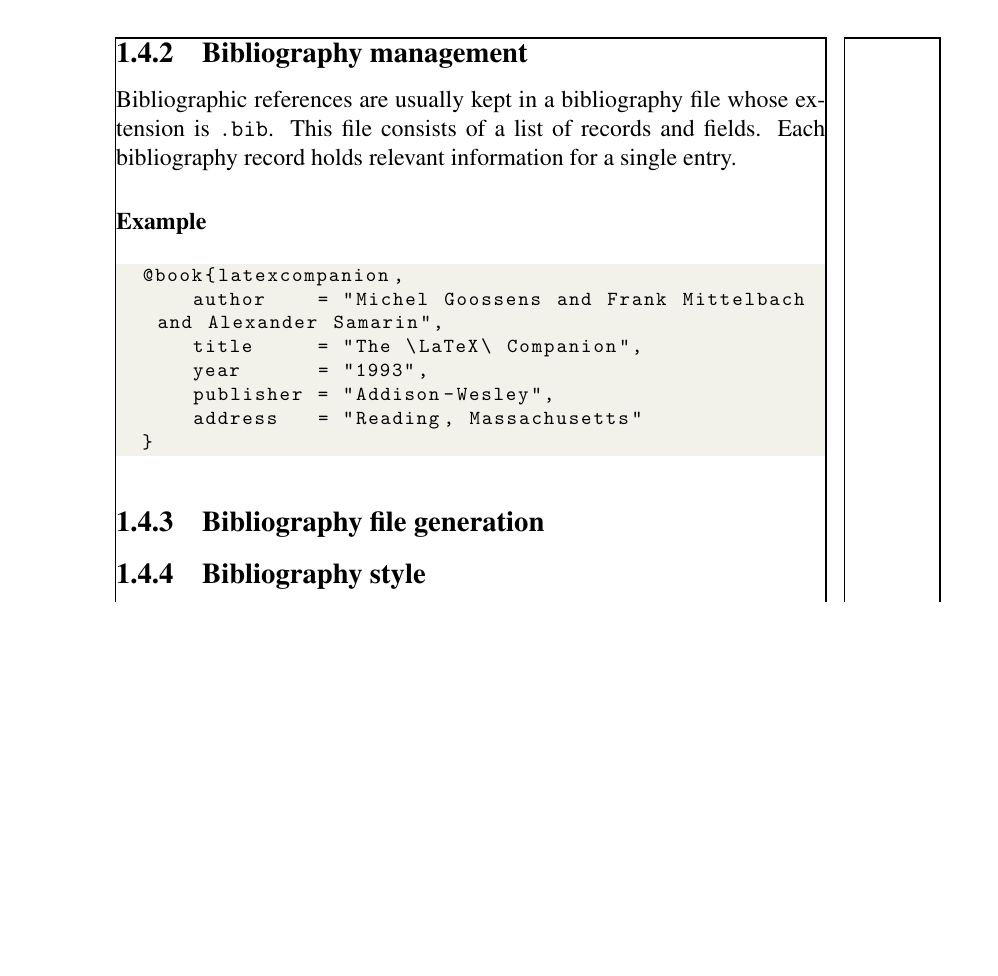
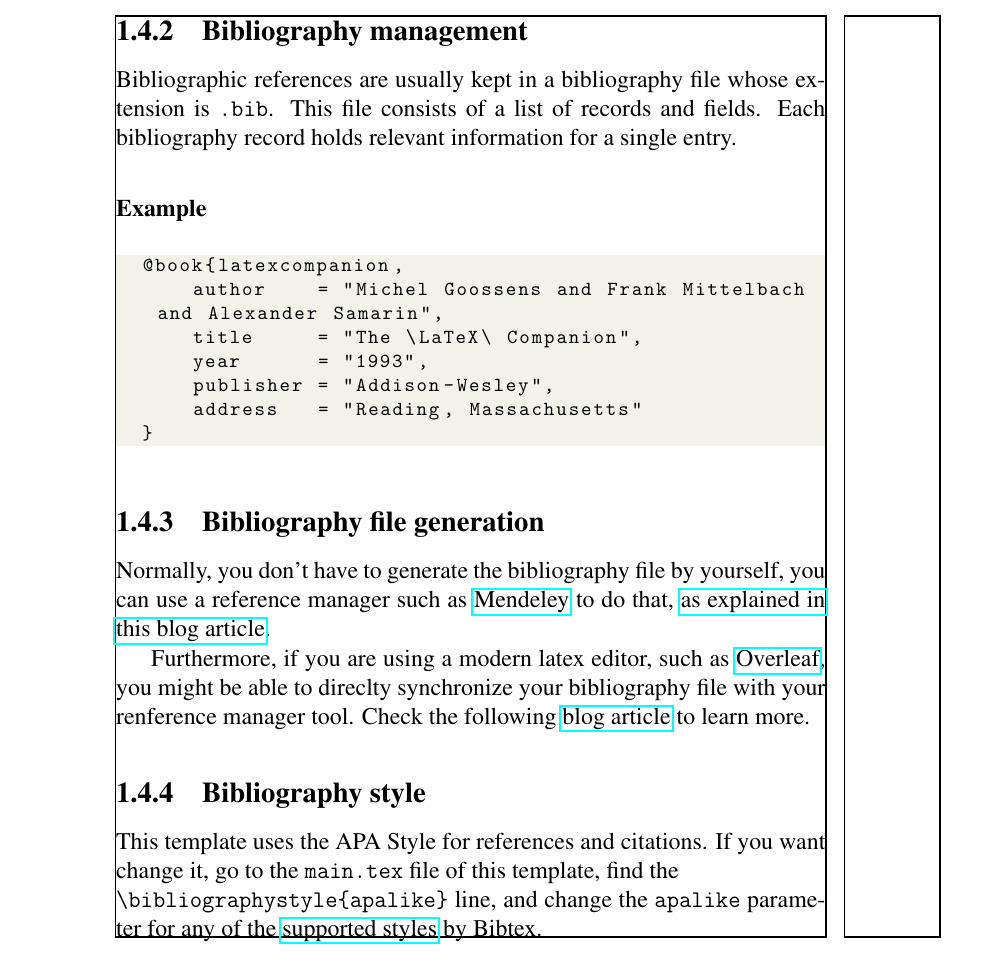
Before and after one commit to maumchaves/upf-thesis-latex, a LaTeX thesis (main.tex, which reads chapters/handbook.tex, preamble.tex): part of page 12 of 22 before the commit and part of page 12 of 23 after it, cut so that both start at the same text, the shorter picture padded with empty space. Compiled offline with pdfLaTeX.

Commit message:
wip: references

```diff
--- a/chapters/handbook.tex
+++ b/chapters/handbook.tex
@@ -199,7 +199,13 @@ Bibliographic references are usually kept in a bibliography file whose extension
 
 \subsection{Bibliography file generation}
 
+Normally, you don't have to generate the bibliography file by yourself, you can use a reference manager such as \href{https://www.mendeley.com}{Mendeley} to do that, \href{https://blog.mendeley.com/2012/03/24/how-to-series-generate-bibtex-files-for-your-collections-for-use-in-latex-part-3-of-12/}{as explained in this blog article}.
+
+Furthermore, if you are using a modern latex editor, such as \href{https://www.overleaf.com}{Overleaf}, you might be able to direclty synchronize your bibliography file with your renference manager tool. Check the following \href{https://www.overleaf.com/blog/639-tip-of-the-week-overleaf-and-reference-managers}{blog article} to learn more.
+
 \subsection{Bibliography style}
+
+This template uses the APA Style for references and citations. If you want change it, go to the \verb|main.tex| file of this template, find the\\\verb|\bibliographystyle{apalike}| line, and change the \verb|apalike| parameter for any of the \href{https://www.overleaf.com/learn/latex/Bibtex_bibliography_styles}{supported styles} by Bibtex.
 
 \section{Images and Figures}
 
--- a/preamble.tex
+++ b/preamble.tex
@@ -41,6 +41,8 @@
 }
 \lstset{style=codestyle}
 
+\usepackage{hyperref}
+
 \title{UPF Thesis Template in \LaTeX{}}
 \author{Mau Muñoz}
 \date{July 2019}
```
Also changed, not shown: main.tex (+1 -1 lines), sample.bib (renamed from bib-sample.bib).
